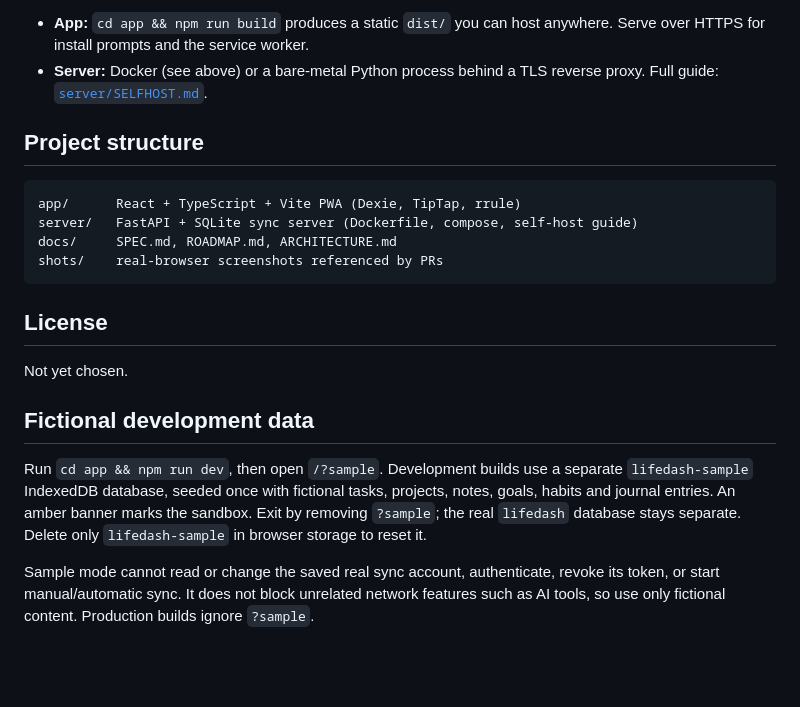
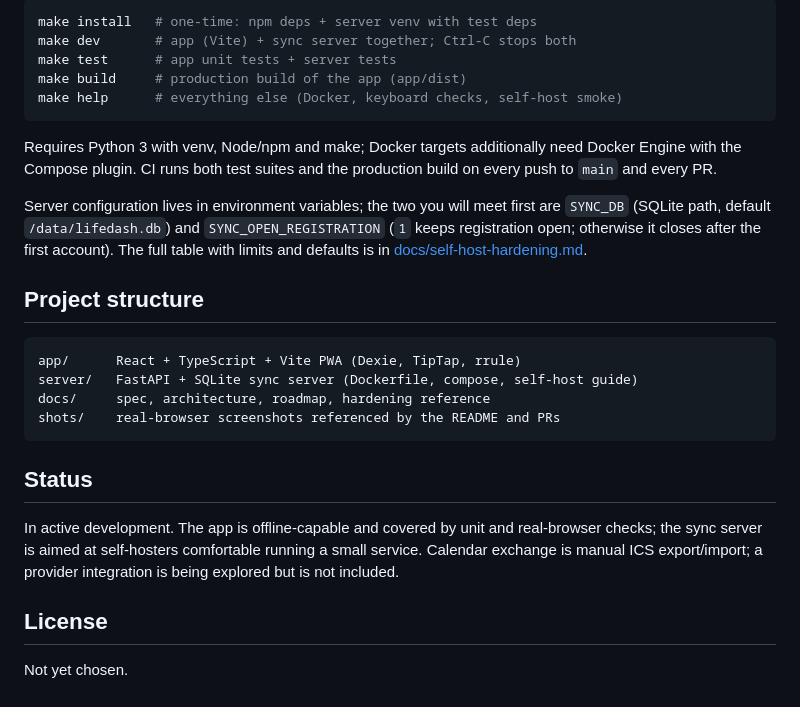
Before and after one commit to JavohirMX/lifedash, a Markdown page: README.md, the part around one of its changes. Drawn GitHub-style; blank space fills up the shorter version.

````diff
--- a/README.md
+++ b/README.md
@@ -148,24 +112,38 @@ Server environment variables:
 
-- **App:** `cd app && npm run build` produces a static `dist/` you can host
-  anywhere. Serve over HTTPS for install prompts and the service worker.
-- **Server:** Docker (see above) or a bare-metal Python process behind a TLS
-  reverse proxy. Full guide: [`server/SELFHOST.md`](server/SELFHOST.md).
+```bash
+make install   # one-time: npm deps + server venv with test deps
+make dev       # app (Vite) + sync server together; Ctrl-C stops both
+make test      # app unit tests + server tests
+make build     # production build of the app (app/dist)
+make help      # everything else (Docker, keyboard checks, self-host smoke)
+```
+
+Requires Python 3 with venv, Node/npm and make; Docker targets additionally
+need Docker Engine with the Compose plugin. CI runs both test suites and the
+production build on every push to `main` and every PR.
+
+Server configuration lives in environment variables; the two you will meet
+first are `SYNC_DB` (SQLite path, default `/data/lifedash.db`) and
+`SYNC_OPEN_REGISTRATION` (`1` keeps registration open; otherwise it closes
+after the first account). The full table with limits and defaults is in
+[docs/self-host-hardening.md](docs/self-host-hardening.md).
 
 ## Project structure
 
 ```
 app/      React + TypeScript + Vite PWA (Dexie, TipTap, rrule)
 server/   FastAPI + SQLite sync server (Dockerfile, compose, self-host guide)
-docs/     SPEC.md, ROADMAP.md, ARCHITECTURE.md
-shots/    real-browser screenshots referenced by PRs
+docs/     spec, architecture, roadmap, hardening reference
+shots/    real-browser screenshots referenced by the README and PRs
 ```
+
+## Status
+
+In active development. The app is offline-capable and covered by unit and
+real-browser checks; the sync server is aimed at self-hosters comfortable
+running a small service. Calendar exchange is manual ICS export/import; a
+provider integration is being explored but is not included.
 
 ## License
 
 Not yet chosen.
-
-## Fictional development data
-
-Run `cd app && npm run dev`, then open `/?sample`. Development builds use a separate `lifedash-sample` IndexedDB database, seeded once with fictional tasks, projects, notes, goals, habits and journal entries. An amber banner marks the sandbox. Exit by removing `?sample`; the real `lifedash` database stays separate. Delete only `lifedash-sample` in browser storage to reset it.
-
-Sample mode cannot read or change the saved real sync account, authenticate, revoke its token, or start manual/automatic sync. It does not block unrelated network features such as AI tools, so use only fictional content. Production builds ignore `?sample`.
````
Also changed, not shown: other parts of README.md (+50 -86 lines), shots/combined-home.png, shots/habits-past-toggle.png, shots/home-mobile.png (added), shots/week-nav-overdue.png.
